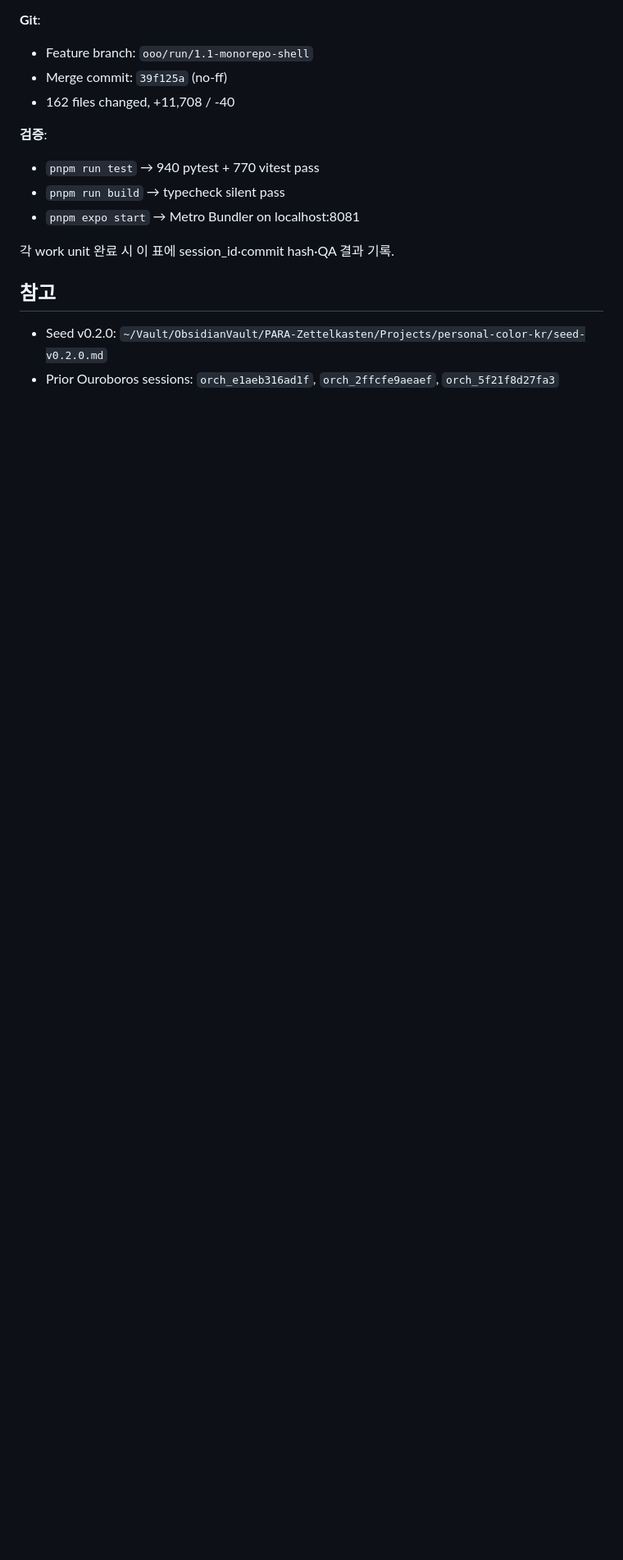
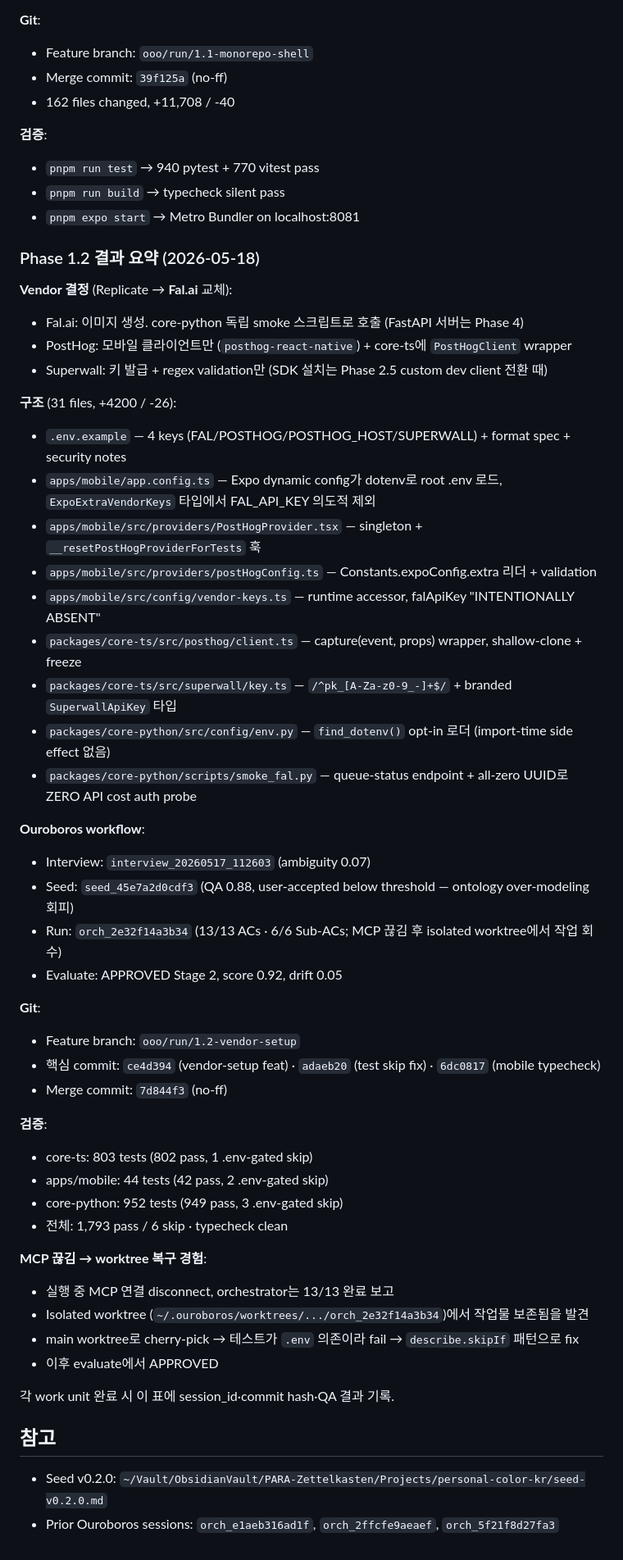
Before and after one commit to buzllightyear/personal-color-kr, a Markdown page: docs/MVP-PLAN.md, the part around one of its changes. Shown at 82% size. Drawn GitHub-style; blank space fills up the shorter version.

Commit message:
docs(plan): mark Phase 1.2 complete + log Fal.ai swap + worktree-recovery note
- Phase 1 table: 1.2 → ✅ (vendor 계정·키 setup with smoke-tests)
- Phase 3.1: Replicate → Fal.ai (decision recorded in 1.2 interview)
- 진척 추적 표: 1.2 row → 2026-05-17/2026-05-18 · orch_2e32f14a3b34 · 7d844f3 · APPROVED Stage 2 0.92
- New "Phase 1.2 결과 요약 (2026-05-18)" block documenting:
  · vendor decisions (Fal.ai over Replicate, PostHog mobile-only, Superwall keys-only)
  · structure (31 files, +4200 / -26)
  · Ouroboros workflow IDs and below-threshold seed acceptance reasoning
  · test breakdown (1,793 pass / 6 .env-gated skip)
  · MCP-disconnect / worktree-recovery lesson learned

```diff
--- a/docs/MVP-PLAN.md
+++ b/docs/MVP-PLAN.md
@@ -138,6 +138,47 @@
 - `pnpm run build` → typecheck silent pass
 - `pnpm expo start` → Metro Bundler on localhost:8081
 
+### Phase 1.2 결과 요약 (2026-05-18)
+
+**Vendor 결정** (Replicate → **Fal.ai** 교체):
+- Fal.ai: 이미지 생성. core-python 독립 smoke 스크립트로 호출 (FastAPI 서버는 Phase 4)
+- PostHog: 모바일 클라이언트만 (`posthog-react-native`) + core-ts에 `PostHogClient` wrapper
+- Superwall: 키 발급 + regex validation만 (SDK 설치는 Phase 2.5 custom dev client 전환 때)
+
+**구조** (31 files, +4200 / -26):
+- `.env.example` — 4 keys (FAL/POSTHOG/POSTHOG_HOST/SUPERWALL) + format spec + security notes
+- `apps/mobile/app.config.ts` — Expo dynamic config가 dotenv로 root .env 로드, `ExpoExtraVendorKeys` 타입에서 FAL_API_KEY 의도적 제외
+- `apps/mobile/src/providers/PostHogProvider.tsx` — singleton + `__resetPostHogProviderForTests` 훅
+- `apps/mobile/src/providers/postHogConfig.ts` — Constants.expoConfig.extra 리더 + validation
+- `apps/mobile/src/config/vendor-keys.ts` — runtime accessor, falApiKey "INTENTIONALLY ABSENT"
+- `packages/core-ts/src/posthog/client.ts` — capture(event, props) wrapper, shallow-clone + freeze
+- `packages/core-ts/src/superwall/key.ts` — `/^pk_[A-Za-z0-9_-]+$/` + branded `SuperwallApiKey` 타입
+- `packages/core-python/src/config/env.py` — `find_dotenv()` opt-in 로더 (import-time side effect 없음)
+- `packages/core-python/scripts/smoke_fal.py` — queue-status endpoint + all-zero UUID로 ZERO API cost auth probe
+
+**Ouroboros workflow**:
+- Interview: `interview_20260517_112603` (ambiguity 0.07)
+- Seed: `seed_45e7a2d0cdf3` (QA 0.88, user-accepted below threshold — ontology over-modeling 회피)
+- Run: `orch_2e32f14a3b34` (13/13 ACs · 6/6 Sub-ACs; MCP 끊김 후 isolated worktree에서 작업 회수)
+- Evaluate: APPROVED Stage 2, score 0.92, drift 0.05
+
+**Git**:
+- Feature branch: `ooo/run/1.2-vendor-setup`
+- 핵심 commit: `ce4d394` (vendor-setup feat) · `adaeb20` (test skip fix) · `6dc0817` (mobile typecheck)
+- Merge commit: `7d844f3` (no-ff)
+
+**검증**:
+- core-ts: 803 tests (802 pass, 1 .env-gated skip)
+- apps/mobile: 44 tests (42 pass, 2 .env-gated skip)
+- core-python: 952 tests (949 pass, 3 .env-gated skip)
+- 전체: 1,793 pass / 6 skip · typecheck clean
+
+**MCP 끊김 → worktree 복구 경험**:
+- 실행 중 MCP 연결 disconnect, orchestrator는 13/13 완료 보고
+- Isolated worktree (`~/.ouroboros/worktrees/.../orch_2e32f14a3b34`)에서 작업물 보존됨을 발견
+- main worktree로 cherry-pick → 테스트가 `.env` 의존이라 fail → `describe.skipIf` 패턴으로 fix
+- 이후 evaluate에서 APPROVED
+
 각 work unit 완료 시 이 표에 session_id·commit hash·QA 결과 기록.
 
 ## 참고
```
Also changed, not shown: other parts of docs/MVP-PLAN.md (+4 -4 lines).
